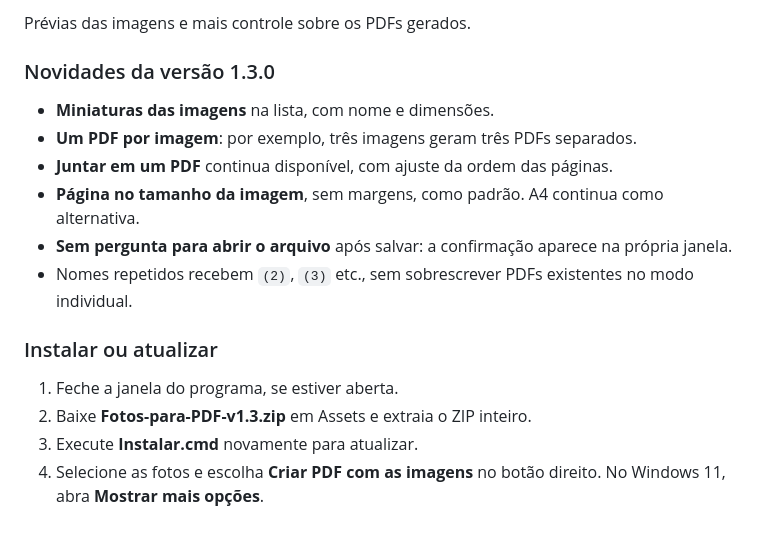
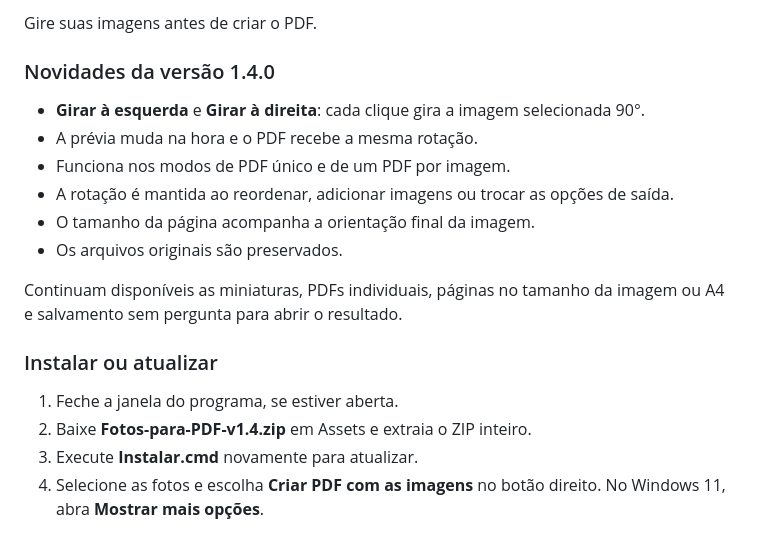
Before and after one commit to felpashow/imagens-para-pdf, a Markdown page: docs/RELEASE.md, the part around the change. Drawn GitHub-style.

```diff
--- a/docs/RELEASE.md
+++ b/docs/RELEASE.md
@@ -1,18 +1,20 @@
-Prévias das imagens e mais controle sobre os PDFs gerados.
+Gire suas imagens antes de criar o PDF.
 
-### Novidades da versão 1.3.0
+### Novidades da versão 1.4.0
 
-- **Miniaturas das imagens** na lista, com nome e dimensões.
-- **Um PDF por imagem**: por exemplo, três imagens geram três PDFs separados.
-- **Juntar em um PDF** continua disponível, com ajuste da ordem das páginas.
-- **Página no tamanho da imagem**, sem margens, como padrão. A4 continua como alternativa.
-- **Sem pergunta para abrir o arquivo** após salvar: a confirmação aparece na própria janela.
-- Nomes repetidos recebem `(2)`, `(3)` etc., sem sobrescrever PDFs existentes no modo individual.
+- **Girar à esquerda** e **Girar à direita**: cada clique gira a imagem selecionada 90°.
+- A prévia muda na hora e o PDF recebe a mesma rotação.
+- Funciona nos modos de PDF único e de um PDF por imagem.
+- A rotação é mantida ao reordenar, adicionar imagens ou trocar as opções de saída.
+- O tamanho da página acompanha a orientação final da imagem.
+- Os arquivos originais são preservados.
+
+Continuam disponíveis as miniaturas, PDFs individuais, páginas no tamanho da imagem ou A4 e salvamento sem pergunta para abrir o resultado.
 
 ### Instalar ou atualizar
 
 1. Feche a janela do programa, se estiver aberta.
-2. Baixe **Fotos-para-PDF-v1.3.zip** em Assets e extraia o ZIP inteiro.
+2. Baixe **Fotos-para-PDF-v1.4.zip** em Assets e extraia o ZIP inteiro.
 3. Execute **Instalar.cmd** novamente para atualizar.
 4. Selecione as fotos e escolha **Criar PDF com as imagens** no botão direito. No Windows 11, abra **Mostrar mais opções**.
 
```
Also changed, not shown: README.md (+7 -4 lines), docs/interface-separados.png, docs/interface.png, 4 other files.
